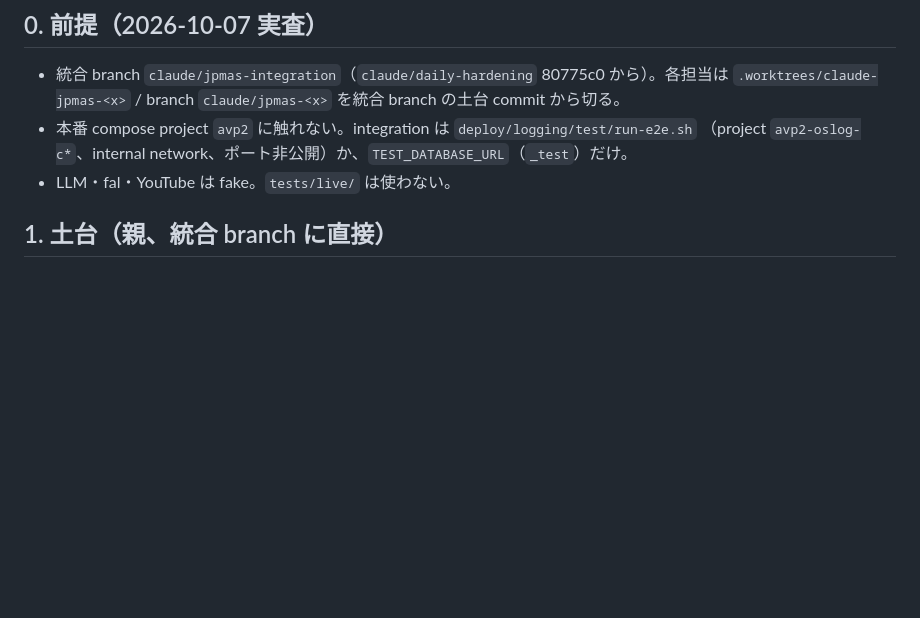
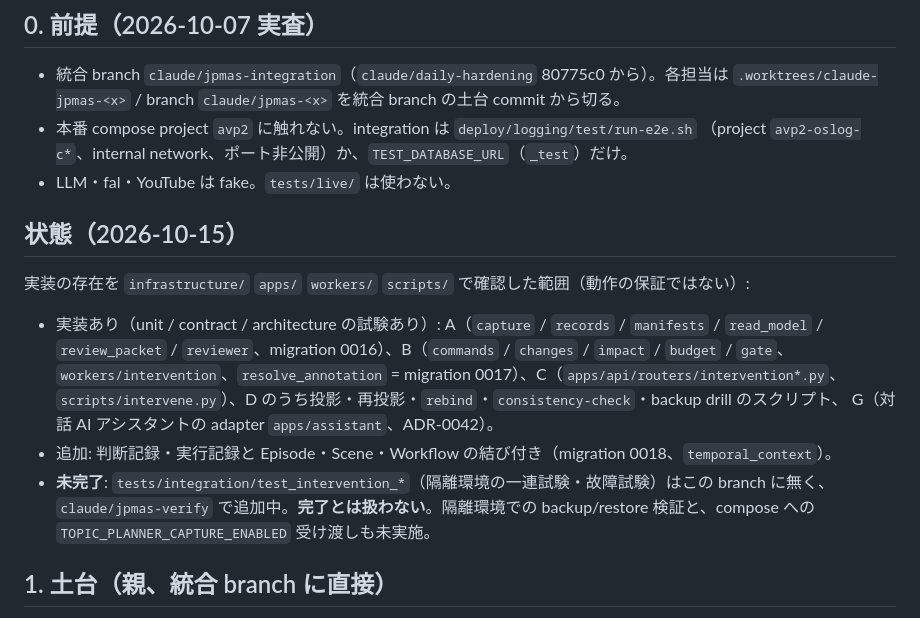
Before and after one commit to amnysk/ai-video-platform-v2, a Markdown page: docs/design/JP-MAS-001-implementation-plan.md, the part around the change. GitHub-like rendering; blank space fills up the shorter version.

Commit message:
JP-MAS-001 A2: fix doc drift (budget settings exist; implementation plan status)
Co-Authored-By: Claude Opus 5.5 <noreply@anthropic.com>

```diff
--- a/docs/design/JP-MAS-001-implementation-plan.md
+++ b/docs/design/JP-MAS-001-implementation-plan.md
@@ -11,6 +11,20 @@
 - 本番 compose project `avp2` に触れない。integration は `deploy/logging/test/run-e2e.sh`
   （project `avp2-oslog-c*`、internal network、ポート非公開）か、`TEST_DATABASE_URL`（`_test`）だけ。
 - LLM・fal・YouTube は fake。`tests/live/` は使わない。
+
+## 状態（2026-10-15）
+
+実装の存在を `infrastructure/` `apps/` `workers/` `scripts/` で確認した範囲（動作の保証ではない）:
+
+- 実装あり（unit / contract / architecture の試験あり）: A（`capture` / `records` / `manifests` / `read_model` /
+  `review_packet` / `reviewer`、migration 0016）、B（`commands` / `changes` / `impact` / `budget` / `gate`、
+  `workers/intervention`、`resolve_annotation` = migration 0017）、C（`apps/api/routers/intervention*.py`、
+  `scripts/intervene.py`）、D のうち投影・再投影・`rebind`・`consistency-check`・backup drill のスクリプト、
+  G（対話 AI アシスタントの adapter `apps/assistant`、ADR-0042）。
+- 追加: 判断記録・実行記録と Episode・Scene・Workflow の結び付き（migration 0018、`temporal_context`）。
+- **未完了**: `tests/integration/test_intervention_*`（隔離環境の一連試験・故障試験）はこの branch に無く、
+  `claude/jpmas-verify` で追加中。**完了とは扱わない**。隔離環境での backup/restore 検証と、compose への
+  `TOPIC_PLANNER_CAPTURE_ENABLED` 受け渡しも未実施。
 
 ## 1. 土台（親、統合 branch に直接）
 `contracts/intervention.py`（語彙・payload）、`contracts/roles.py`（RoleSpec）、migration 0016 と
```
Also changed, not shown: docs/domain/review-packet.md (+1 -1 lines), docs/operations/intervention-runbook.md (+1 -1 lines).
